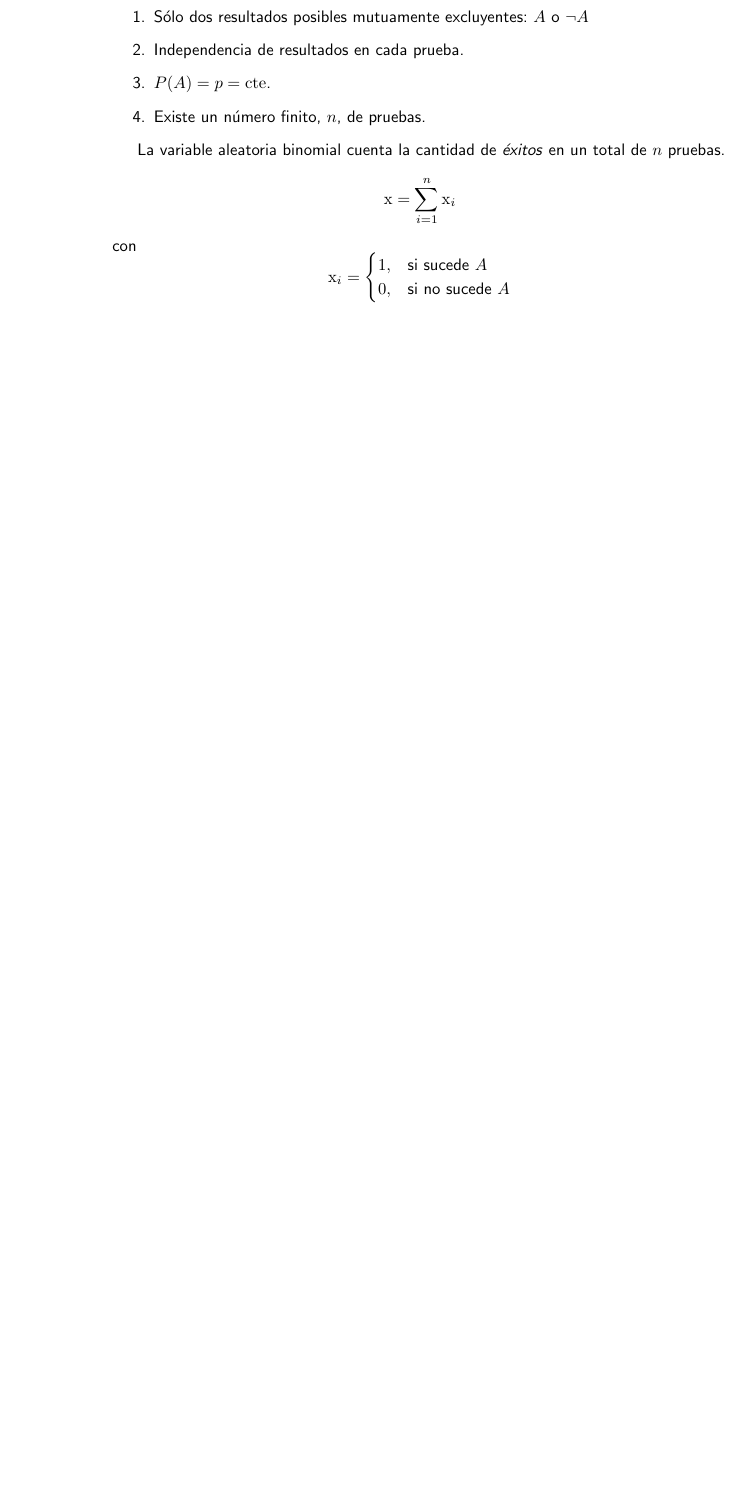
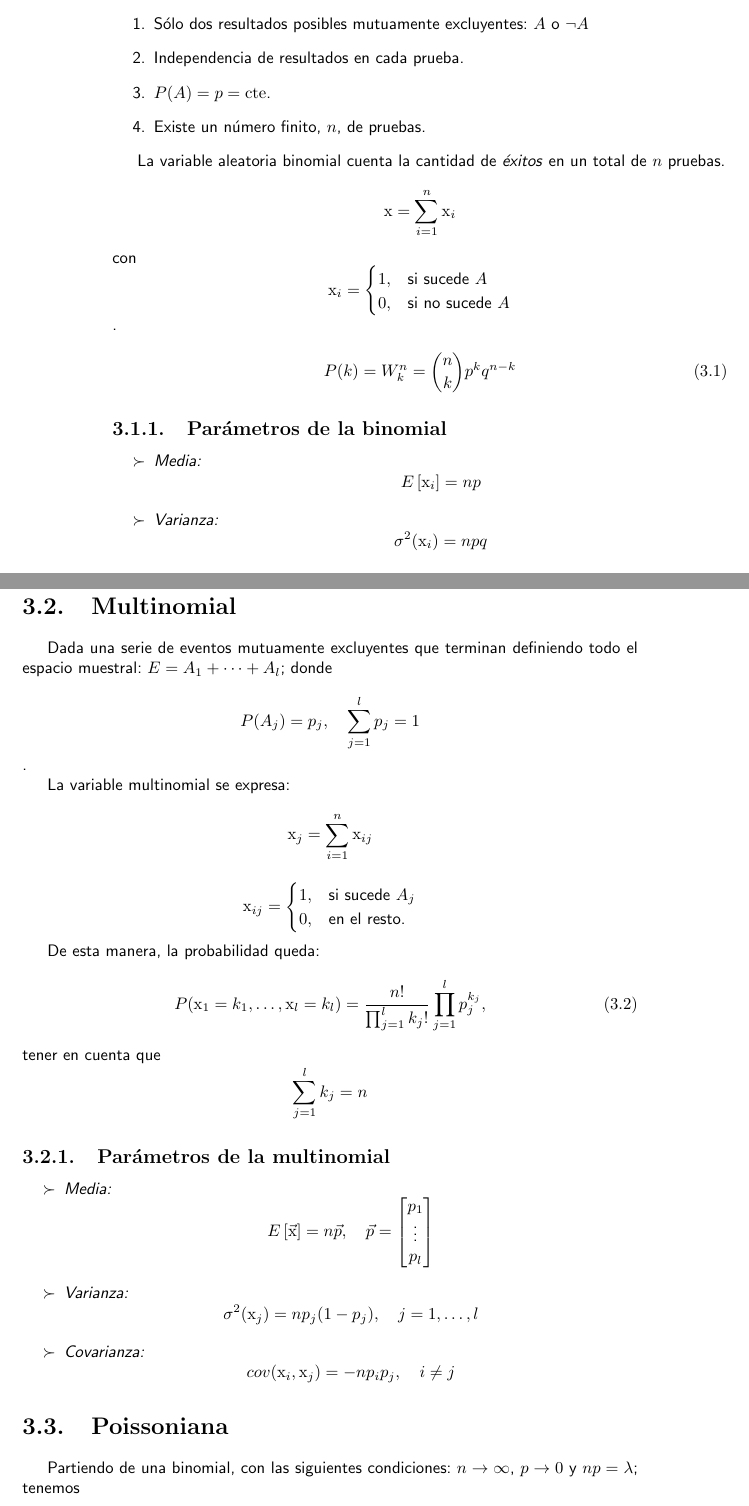
Before and after one commit to loren-girotti/obser-hub, a LaTeX book (latex-notes/estadistica/main.tex): part of page 12 of 12 before the commit and two parts of pages 12 and 13 of 14 after it, the two joined at a grey line, cut so that both start at the same text, the shorter picture padded with empty space. Compiled offline with pdfLaTeX.

Commit message:
add multinomial, poissoniana

```diff
--- a/latex-notes/estadistica/main.tex
+++ b/latex-notes/estadistica/main.tex
@@ -418,5 +418,52 @@ con
     1, & \text{si sucede}~ A\\
     0, & \text{si no sucede}~ A
   \end{cases}
+\end{equation*}.
+
+\begin{equation}
+  \label{eq:prob-binomial}
+  P(k)=W^{n}_{k}=\binom{n}{k}p^{k}q^{n-k}
+\end{equation}
+
+\subsection{Parámetros de la binomial}
+\begin{itemize}
+  \item \emph{Media:}$$E\left[\mathrm{x}_i\right]=np$$
+  \item \emph{Varianza:}$$\sigma^2(\mathrm{x}_{i})=npq$$
+\end{itemize}
+
+\section{Multinomial}
+Dada una serie de eventos mutuamente excluyentes que terminan definiendo todo el espacio muestral: $E=A_1+\cdots+A_{l}$; donde
+\begin{equation*}
+  P(A_{j})=p_{j},\quad \sum_{j=1}^{l}p_{j}=1
+\end{equation*}.
+
+La variable multinomial se expresa:
+\begin{equation*}
+  \mathrm{x}_{j}=\sum_{i=1}^{n}\mathrm{x}_{ij}
 \end{equation*}
 
+\begin{equation*}
+  \mathrm{x}_{ij} = \begin{cases}
+    1, & \text{si sucede}~ A_{j}\\
+    0, & \text{en el resto.}
+  \end{cases}
+\end{equation*}
+
+\par De esta manera, la probabilidad queda:
+\begin{equation}
+  \label{eq:prob-multinomial}
+  P(\mathrm{x}_1=k_1,\dots,\mathrm{x}_l=k_{l})=\frac{n!}{\prod_{j=1}^{l}k_{j}!}\prod_{j=1}^{l}p^{k_{j}}_{j},
+\end{equation}
+tener en cuenta que $$\sum_{j=1}^{l}k_{j}=n$$
+
+\subsection{Parámetros de la multinomial}
+\begin{itemize}
+  \item \emph{Media:}$$E\left[\vec{\mathrm{x}}\right]=n\vec{p},\quad\vec{p}=\begin{bmatrix}p_{1}\\
+  \vdots\\
+  p_{l}\end{bmatrix}$$
+  \item \emph{Varianza:}$$\sigma^{2}(\mathrm{x}_{j})=np_{j}(1-p_{j}),\quad j=1,\dots,l$$
+  \item \emph{Covarianza:}$$cov(\mathrm{x}_{i},\mathrm{x}_{j})=-np_{i}p_{j},\quad i\neq j$$
+\end{itemize}
+
+\section{Poissoniana}
+Partiendo de una binomial, con las siguientes condiciones: $n\rightarrow\infty$, $p\rightarrow0$ y $np=\lambda$; tenemos
```
Also changed, not shown: latex-notes/estadistica/main.pdf, latex-notes/estadistica/main.tex (19 more changed lines), 5 other files.
